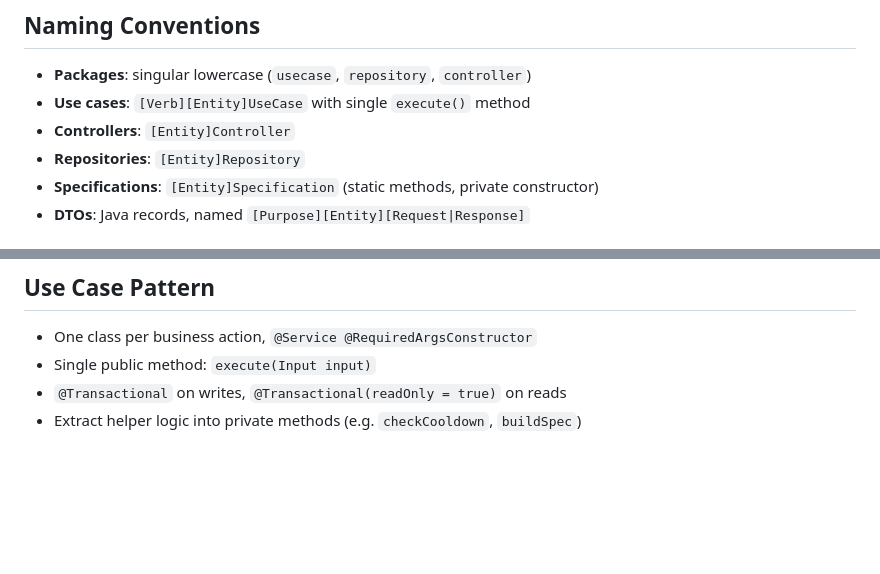
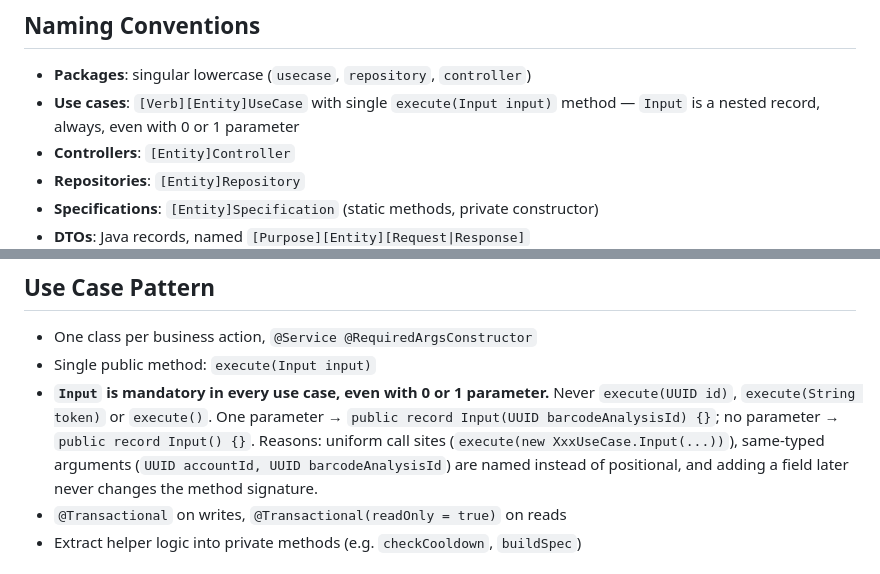
Before and after one commit to ghostlexly/ultimate-java-starter-kit, a Markdown page: backend/CLAUDE.md, 2 parts joined by grey strips. GitHub-like rendering; blank space fills up the shorter version.

Commit message:
refactor(backend): update claude.md file

```diff
--- a/backend/CLAUDE.md
+++ b/backend/CLAUDE.md
@@ -35,7 +35,8 @@ shared/
 ## Naming Conventions
 
 - **Packages**: singular lowercase (`usecase`, `repository`, `controller`)
-- **Use cases**: `[Verb][Entity]UseCase` with single `execute()` method
+- **Use cases**: `[Verb][Entity]UseCase` with single `execute(Input input)` method — `Input` is a nested record,
+  always, even with 0 or 1 parameter
 - **Controllers**: `[Entity]Controller`
 - **Repositories**: `[Entity]Repository`
 - **Specifications**: `[Entity]Specification` (static methods, private constructor)
@@ -104,6 +105,11 @@ public class CreateProfileUseCase {
 
 - One class per business action, `@Service @RequiredArgsConstructor`
 - Single public method: `execute(Input input)`
+- **`Input` is mandatory in every use case, even with 0 or 1 parameter.** Never `execute(UUID id)`,
+  `execute(String token)` or `execute()`. One parameter → `public record Input(UUID barcodeAnalysisId) {}`;
+  no parameter → `public record Input() {}`. Reasons: uniform call sites (`execute(new XxxUseCase.Input(...))`),
+  same-typed arguments (`UUID accountId, UUID barcodeAnalysisId`) are named instead of positional, and adding a field
+  later never changes the method signature.
 - `@Transactional` on writes, `@Transactional(readOnly = true)` on reads
 - Extract helper logic into private methods (e.g. `checkCooldown`, `buildSpec`)
 
```
